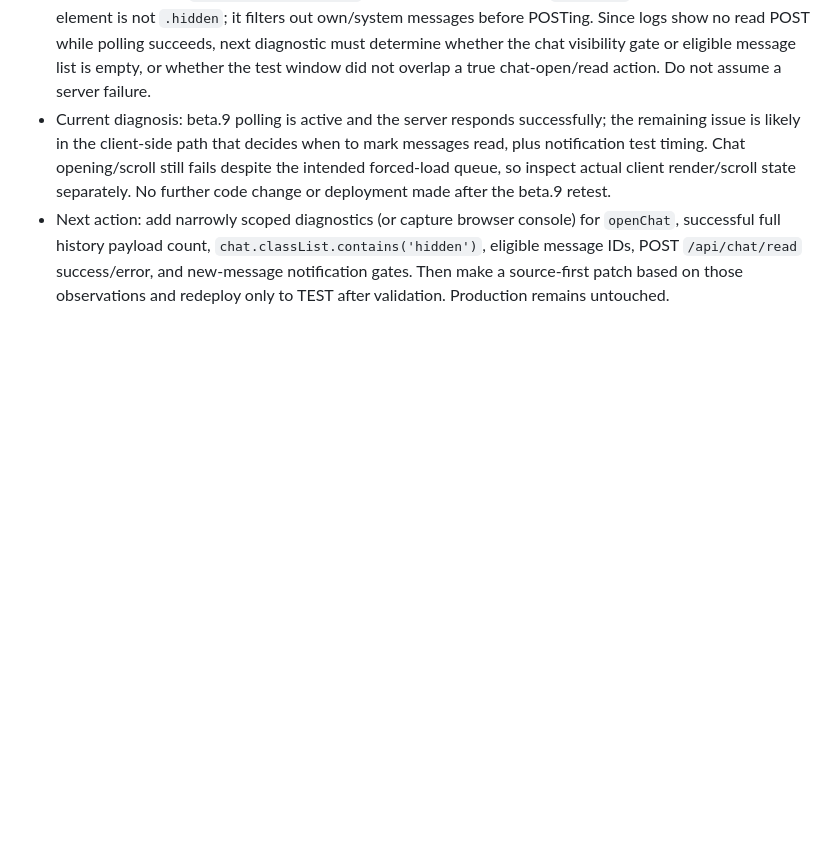
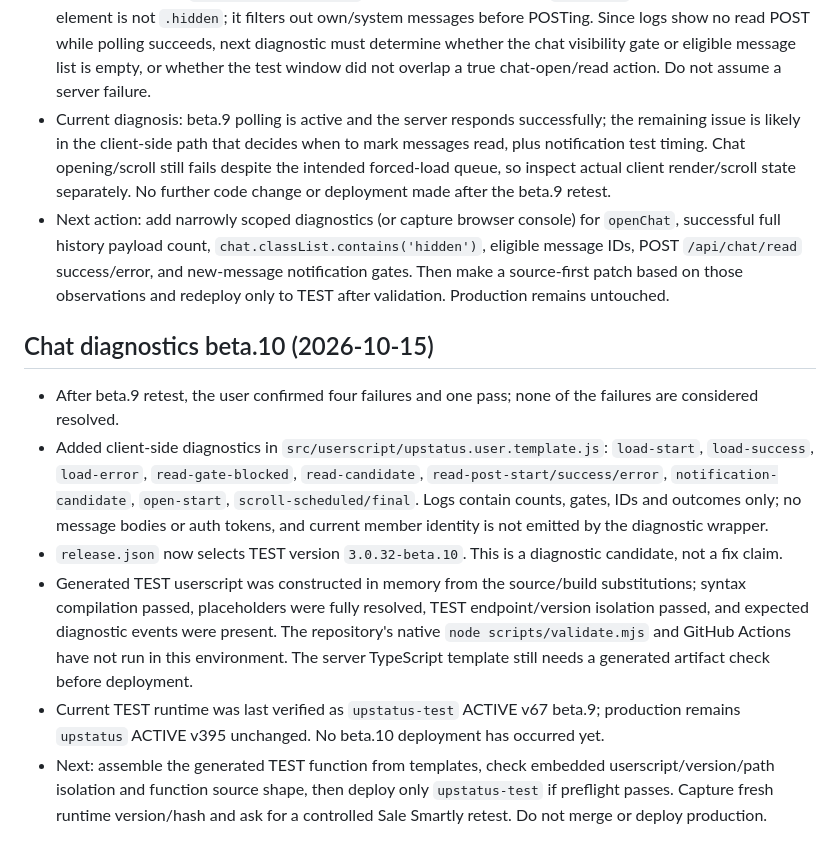
Before and after one commit to Reekyi/UpStatus, a Markdown page: docs/CURRENT_STATE.md, the part around the change. GitHub-like rendering; blank space fills up the shorter version.

Commit message:
Record beta.10 diagnostics in integration handoff

```diff
--- a/docs/CURRENT_STATE.md
+++ b/docs/CURRENT_STATE.md
@@ -93,3 +93,13 @@ The current chat is establishing durable continuity docs so a new chat can conti
 - Source inspection: `markVisibleChatRead()` is called after a successful `/api/chat` load only when the chat element is not `.hidden`; it filters out own/system messages before POSTing. Since logs show no read POST while polling succeeds, next diagnostic must determine whether the chat visibility gate or eligible message list is empty, or whether the test window did not overlap a true chat-open/read action. Do not assume a server failure.
 - Current diagnosis: beta.9 polling is active and the server responds successfully; the remaining issue is likely in the client-side path that decides when to mark messages read, plus notification test timing. Chat opening/scroll still fails despite the intended forced-load queue, so inspect actual client render/scroll state separately. No further code change or deployment made after the beta.9 retest.
 - Next action: add narrowly scoped diagnostics (or capture browser console) for `openChat`, successful full history payload count, `chat.classList.contains('hidden')`, eligible message IDs, POST `/api/chat/read` success/error, and new-message notification gates. Then make a source-first patch based on those observations and redeploy only to TEST after validation. Production remains untouched.
+
+
+## Chat diagnostics beta.10 (2026-10-15)
+
+- After beta.9 retest, the user confirmed four failures and one pass; none of the failures are considered resolved.
+- Added client-side diagnostics in `src/userscript/upstatus.user.template.js`: `load-start`, `load-success`, `load-error`, `read-gate-blocked`, `read-candidate`, `read-post-start/success/error`, `notification-candidate`, `open-start`, `scroll-scheduled/final`. Logs contain counts, gates, IDs and outcomes only; no message bodies or auth tokens, and current member identity is not emitted by the diagnostic wrapper.
+- `release.json` now selects TEST version `3.0.32-beta.10`. This is a diagnostic candidate, not a fix claim.
+- Generated TEST userscript was constructed in memory from the source/build substitutions; syntax compilation passed, placeholders were fully resolved, TEST endpoint/version isolation passed, and expected diagnostic events were present. The repository's native `node scripts/validate.mjs` and GitHub Actions have not run in this environment. The server TypeScript template still needs a generated artifact check before deployment.
+- Current TEST runtime was last verified as `upstatus-test` ACTIVE v67 beta.9; production remains `upstatus` ACTIVE v395 unchanged. No beta.10 deployment has occurred yet.
+- Next: assemble the generated TEST function from templates, check embedded userscript/version/path isolation and function source shape, then deploy only `upstatus-test` if preflight passes. Capture fresh runtime version/hash and ask for a controlled Sale Smartly retest. Do not merge or deploy production.
```
